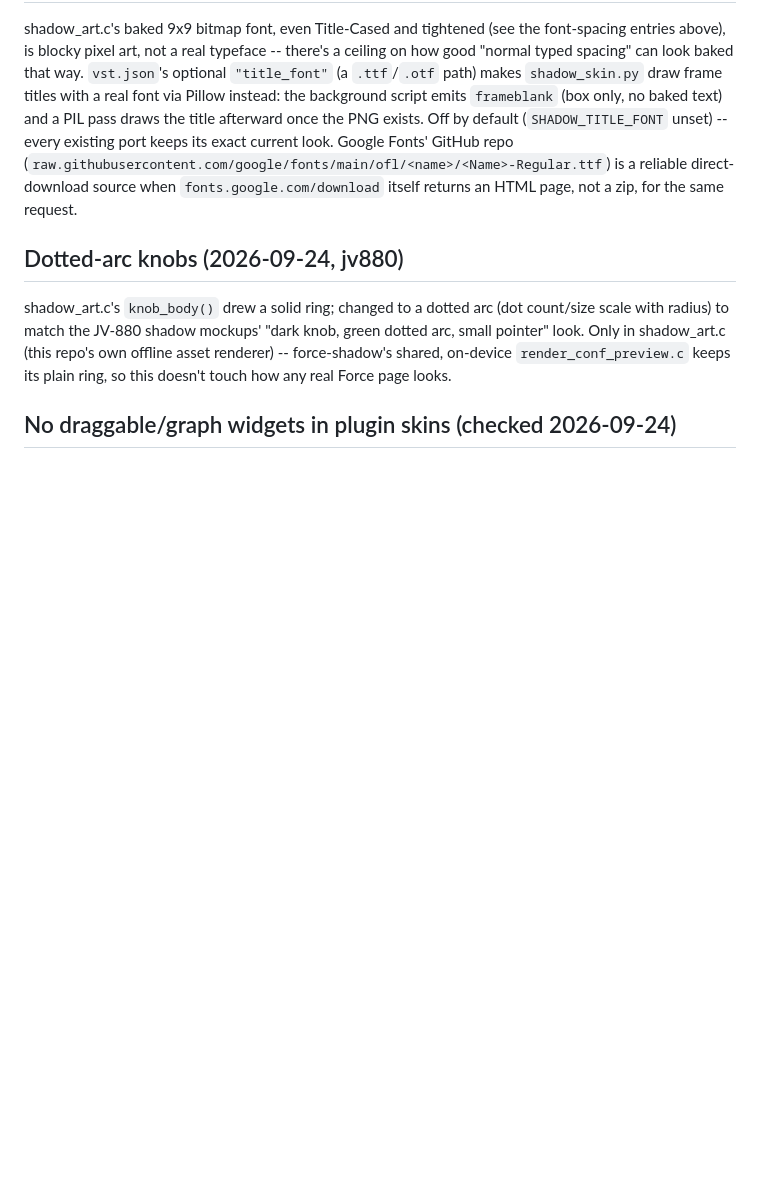
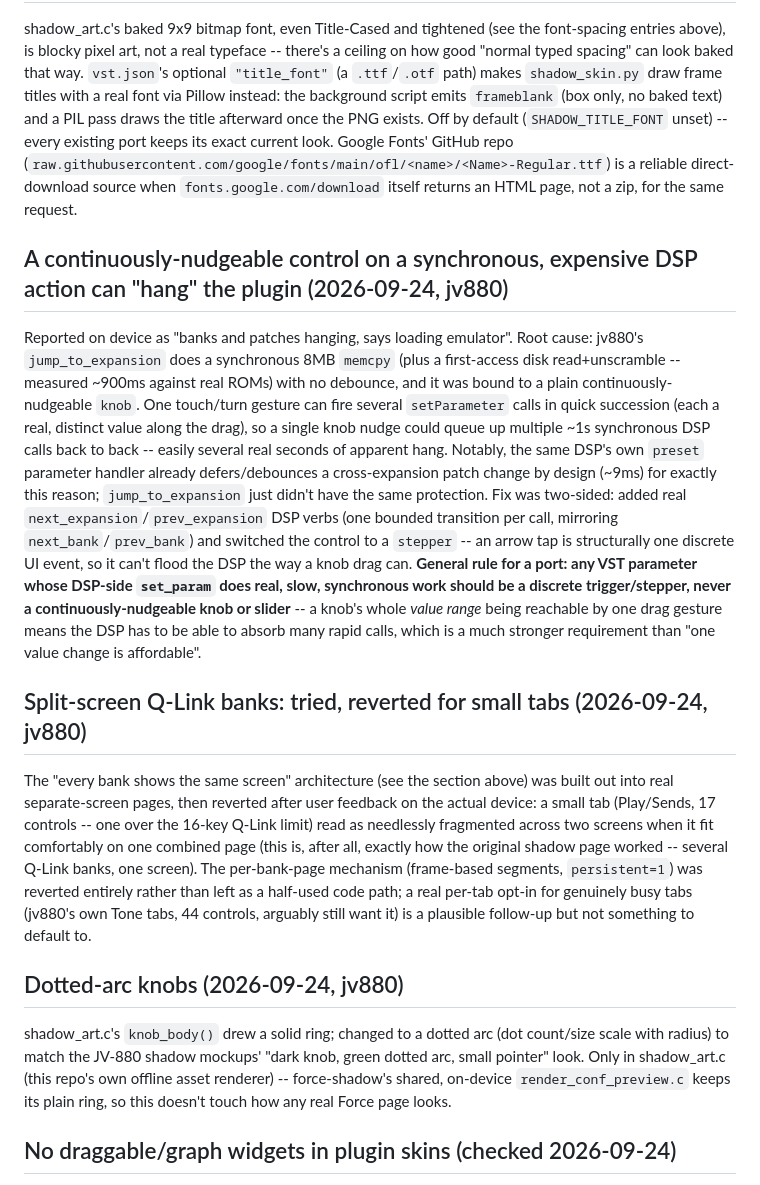
Before and after one commit to sd88me/mpc-vst, a Markdown page: docs/NOTES.md, the part around the change. GitHub-like rendering; blank space fills up the shorter version.

Commit message:
docs: continuous-control-on-slow-DSP-action hang, split-screen revert rationale

```diff
--- a/docs/NOTES.md
+++ b/docs/NOTES.md
@@ -268,6 +268,33 @@ Google Fonts' GitHub repo (`raw.githubusercontent.com/google/fonts/main/ofl/<nam
 is a reliable direct-download source when `fonts.google.com/download` itself returns an HTML page,
 not a zip, for the same request.
 
+## A continuously-nudgeable control on a synchronous, expensive DSP action can "hang" the plugin (2026-09-24, jv880)
+Reported on device as "banks and patches hanging, says loading emulator". Root cause: jv880's
+`jump_to_expansion` does a synchronous 8MB `memcpy` (plus a first-access disk read+unscramble --
+measured ~900ms against real ROMs) with no debounce, and it was bound to a plain continuously-
+nudgeable `knob`. One touch/turn gesture can fire several `setParameter` calls in quick succession
+(each a real, distinct value along the drag), so a single knob nudge could queue up multiple ~1s
+synchronous DSP calls back to back -- easily several real seconds of apparent hang. Notably, the
+same DSP's own `preset` parameter handler already defers/debounces a cross-expansion patch change
+by design (~9ms) for exactly this reason; `jump_to_expansion` just didn't have the same protection.
+Fix was two-sided: added real `next_expansion`/`prev_expansion` DSP verbs (one bounded transition
+per call, mirroring `next_bank`/`prev_bank`) and switched the control to a `stepper` -- an arrow tap
+is structurally one discrete UI event, so it can't flood the DSP the way a knob drag can. **General
+rule for a port: any VST parameter whose DSP-side `set_param` does real, slow, synchronous work
+should be a discrete trigger/stepper, never a continuously-nudgeable knob or slider** -- a knob's
+whole *value range* being reachable by one drag gesture means the DSP has to be able to absorb many
+rapid calls, which is a much stronger requirement than "one value change is affordable".
+
+## Split-screen Q-Link banks: tried, reverted for small tabs (2026-09-24, jv880)
+The "every bank shows the same screen" architecture (see the section above) was built out into
+real separate-screen pages, then reverted after user feedback on the actual device: a small tab
+(Play/Sends, 17 controls -- one over the 16-key Q-Link limit) read as needlessly fragmented across
+two screens when it fit comfortably on one combined page (this is, after all, exactly how the
+original shadow page worked -- several Q-Link banks, one screen). The per-bank-page mechanism
+(frame-based segments, `persistent=1`) was reverted entirely rather than left as a half-used code
+path; a real per-tab opt-in for genuinely busy tabs (jv880's own Tone tabs, 44 controls, arguably
+still want it) is a plausible follow-up but not something to default to.
+
 ## Dotted-arc knobs (2026-09-24, jv880)
 shadow_art.c's `knob_body()` drew a solid ring; changed to a dotted arc (dot count/size scale with
 radius) to match the JV-880 shadow mockups' "dark knob, green dotted arc, small pointer" look. Only
```
